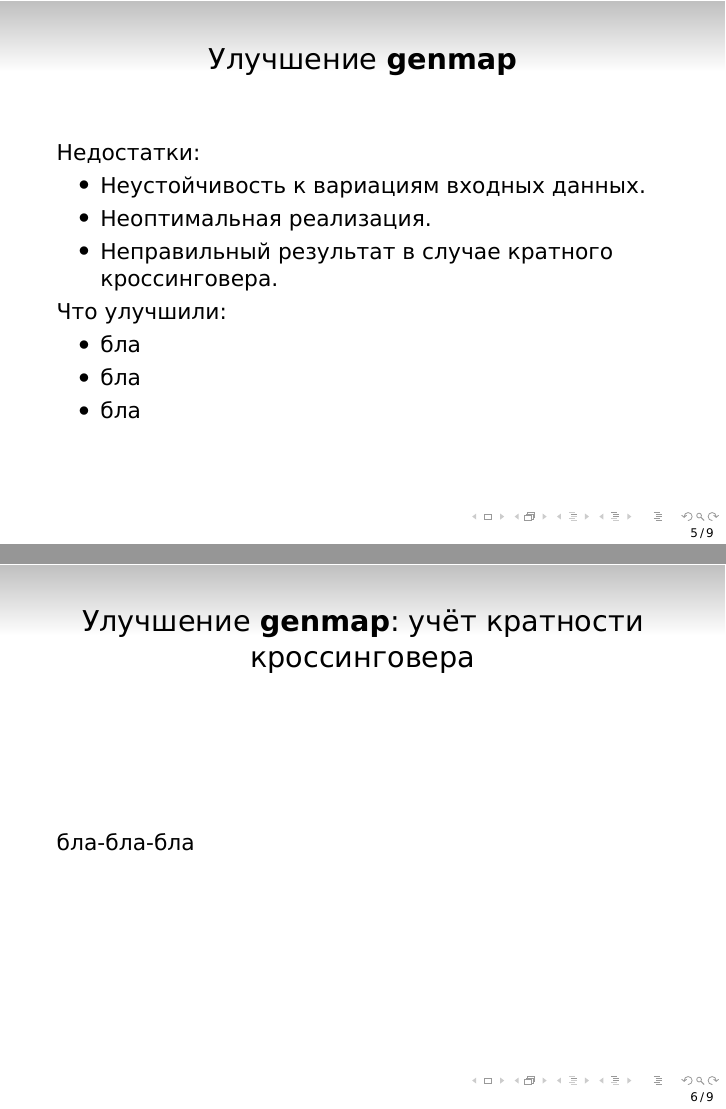
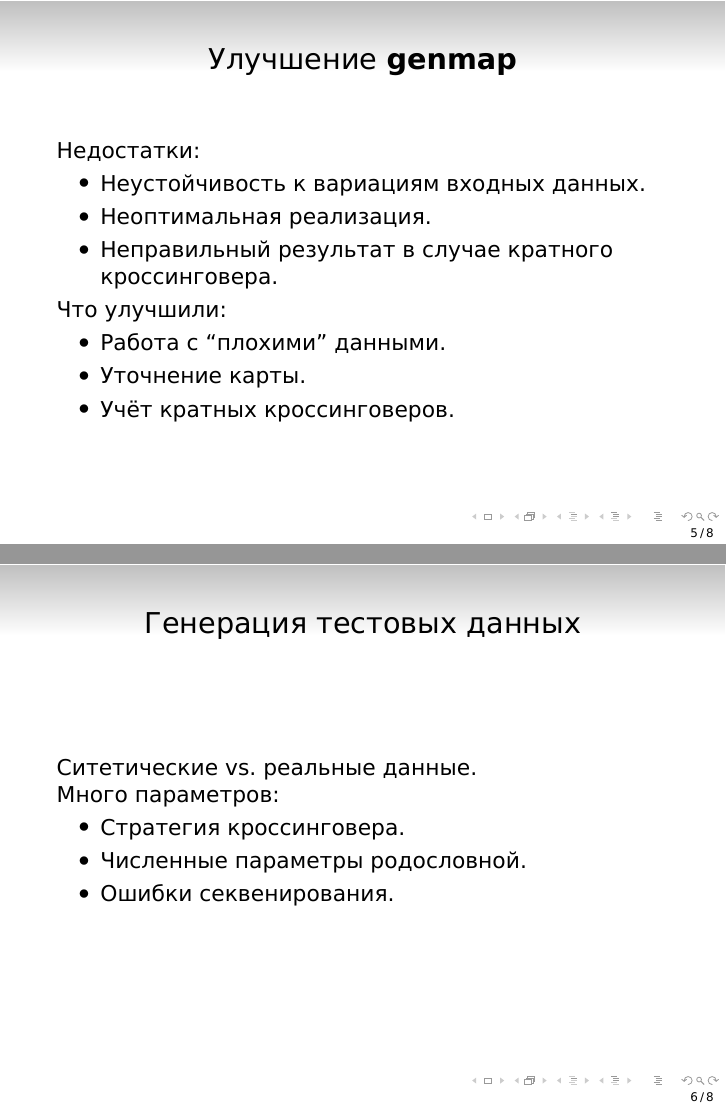
Before and after one commit to AlinaKramar/diploma, LaTeX slides (text/presentation/presentation.tex): pages 5 and 6 of 9 before the commit and pages 5 and 6 of 8 after it, joined at a grey line. Compiled offline with XeLaTeX.

Commit message:
beamer-fu

```diff
--- a/text/presentation/presentation.tex
+++ b/text/presentation/presentation.tex
@@ -119,23 +112,21 @@
 
   Что улучшили:
   \begin{itemize}
-  \item бла
-  \item бла
-  \item бла
+  \item Работа с ``плохими'' данными.
+  \item Уточнение карты.
+  \item Учёт кратных кроссинговеров.
   \end{itemize}
 \end{frame}
 
 \begin{frame}
-  \frametitle{Улучшение \genmap: учёт кратности кроссинговера}
-  бла-бла-бла
-\end{frame}
+  \frametitle{Генерация тестовых данных}
+  Ситетические vs. реальные данные.
 
-\begin{frame}
-  \frametitle{Генерация тестовых данных}
+  Много параметров:
   \begin{itemize}
   \item Стратегия кроссинговера.
   \item Численные параметры родословной.
-  \item Симуляция ошибок секвенирования.
+  \item Ошибки секвенирования.
   \end{itemize}
 \end{frame}
 
```
Also changed, not shown: text/presentation/map.png (added), text/presentation/presentation.pdf, text/presentation/presentation.tex (33 more changed lines), 3 other files.
